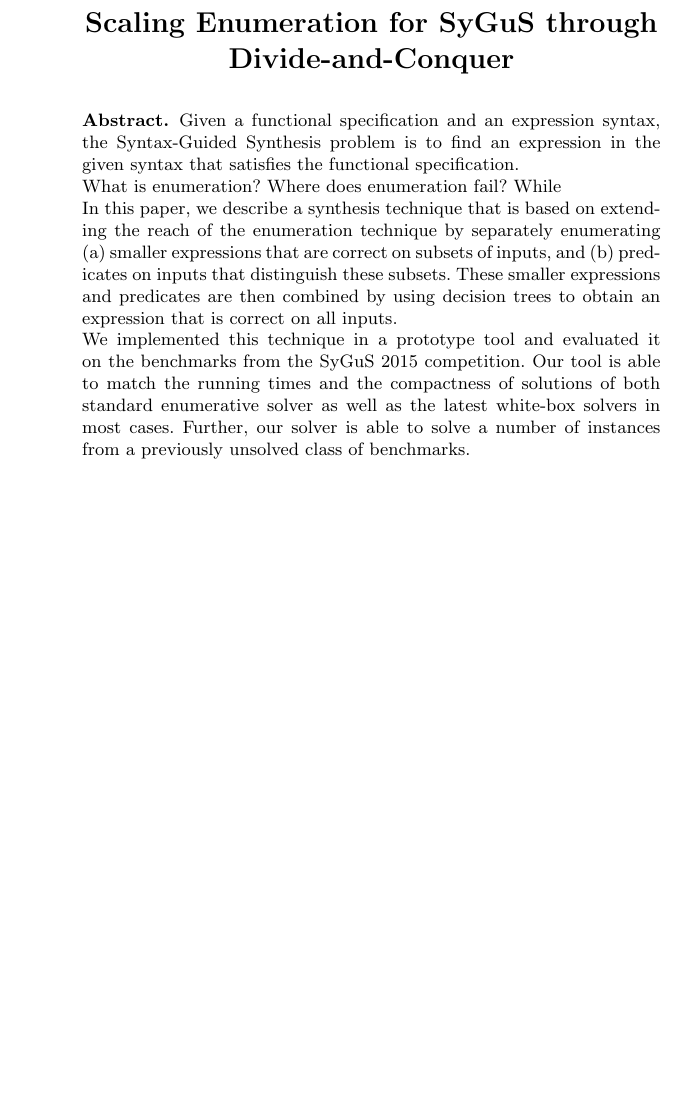
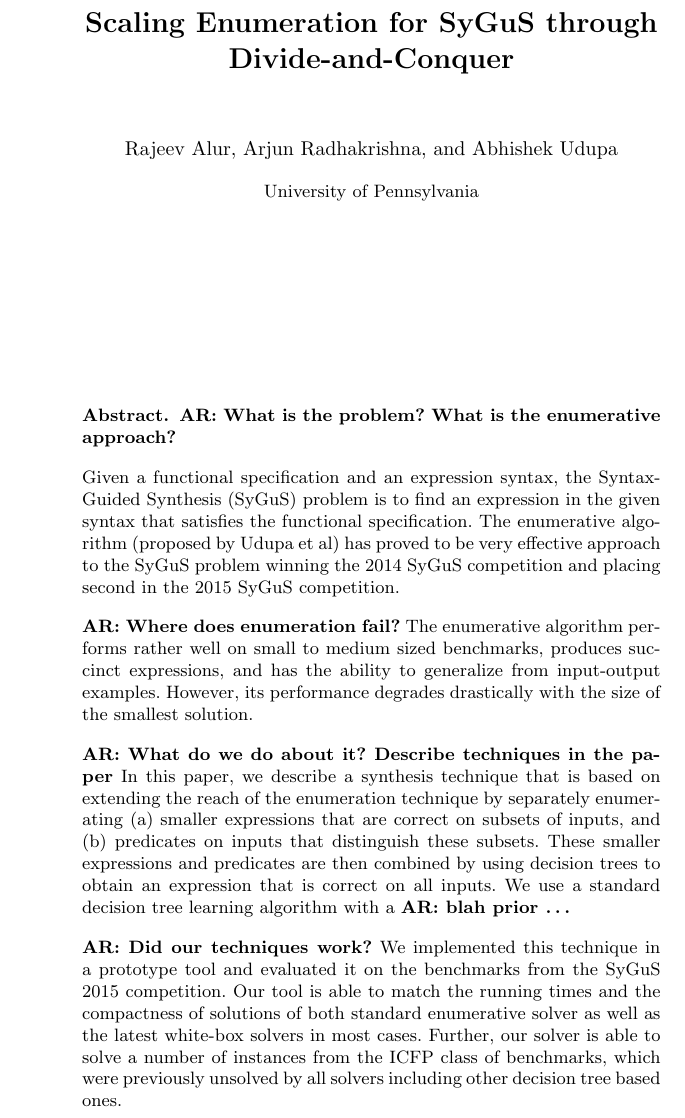
Before and after one commit to akrasuski1/eusolver-priority, a LaTeX thesis (reports/cav2016/main.tex): part of the page before the commit and part of page 1 of 2 after it, cut so that both start at the same text, the shorter picture padded with empty space. Compiled offline with pdfLaTeX.

Commit message:
First abstract

```diff
--- a/reports/cav2016/main.tex
+++ b/reports/cav2016/main.tex
@@ -20,20 +20,28 @@
 \begin{document}
 
 \title{Scaling Enumeration for SyGuS through Divide-and-Conquer}
-\author{}
-\institute{}
+\author{Rajeev Alur \and Arjun Radhakrishna \and Abhishek Udupa}
+\institute{University of Pennsylvania}
 \maketitle
 
-\vspace{-8ex}
 \begin{abstract}
+  \arsays{What is the problem? What is the enumerative approach?}
+
   Given a functional specification and an expression syntax, the
-  Syntax-Guided Synthesis problem is to find an expression in the
-  given syntax that satisfies the functional specification.
+  Syntax-Guided Synthesis (SyGuS) problem is to find an expression in
+  the given syntax that satisfies the functional specification.
+  The enumerative algorithm (proposed by Udupa et al) has proved to be
+  very effective approach to the SyGuS problem winning the 2014 SyGuS
+  competition and placing second in the 2015 SyGuS competition.
 
-  What is enumeration?
-  Where does enumeration fail?
-  While
+  \arsays{Where does enumeration fail?}
+  The enumerative algorithm performs rather well on small to
+  medium sized benchmarks, produces succinct expressions, and has the
+  ability to generalize from input-output examples.
+  However, its performance degrades drastically with the size of the
+  smallest solution.
 
+  \arsays{What do we do about it? Describe techniques in the paper}
   In this paper, we describe a synthesis technique that is based on
   extending the reach of the enumeration technique by separately
   enumerating
@@ -43,14 +51,18 @@
   \end{inparaenum}
   These smaller expressions and predicates are then combined by using
   decision trees to obtain an expression that is correct on all inputs.
+  We use a standard decision tree learning algorithm with a \arsays{blah
+  prior \dots }
 
+  \arsays{Did our techniques work?}
   We implemented this technique in a prototype tool and evaluated it on
   the benchmarks from the SyGuS 2015 competition.
   Our tool is able to match the running times and the compactness of
   solutions of both standard enumerative solver as well as the latest
   white-box solvers in most cases.
-  Further, our solver is able to solve a number of instances from
-  a previously unsolved class of benchmarks.
+  Further, our solver is able to solve a number of instances from the
+  ICFP class of benchmarks, which were previously unsolved by all
+  solvers including other decision tree based ones.
 \end{abstract}
 
 \section{Introduction}
```
